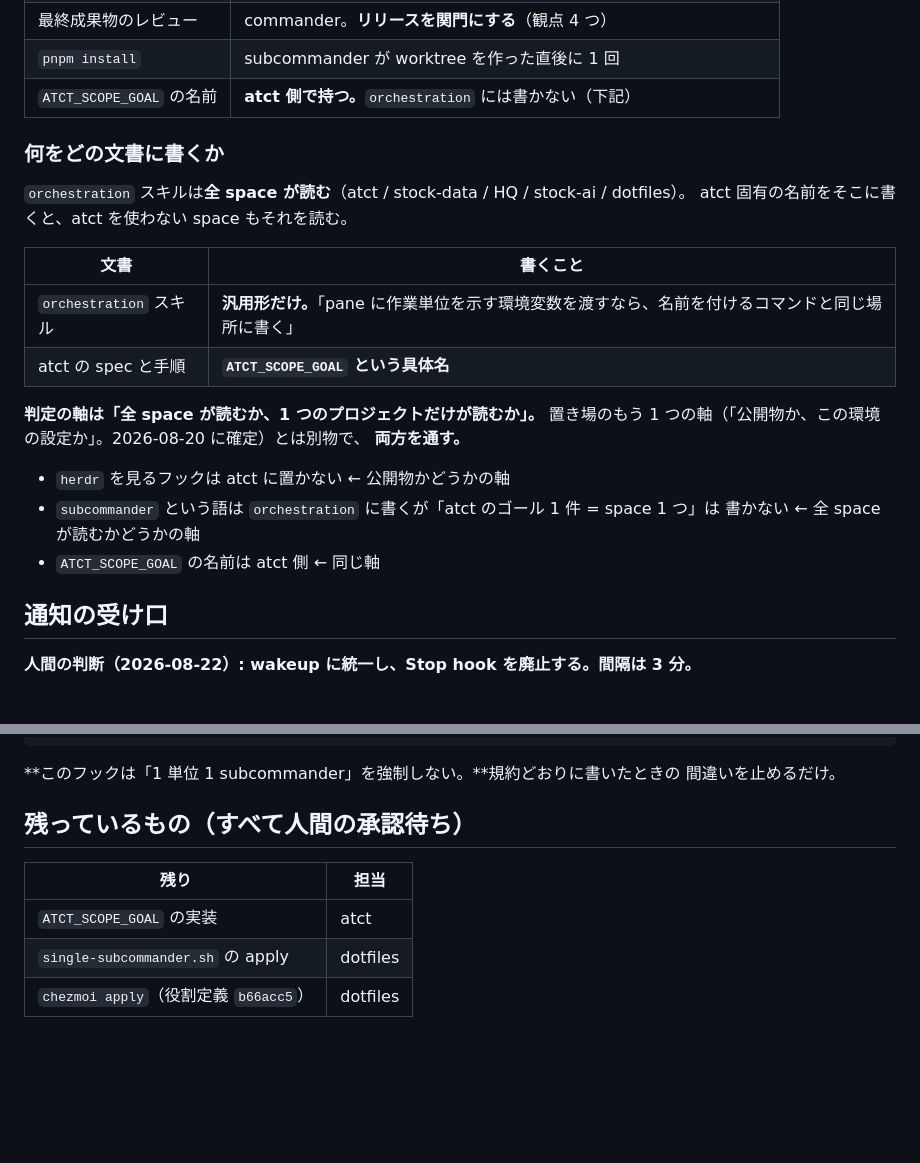
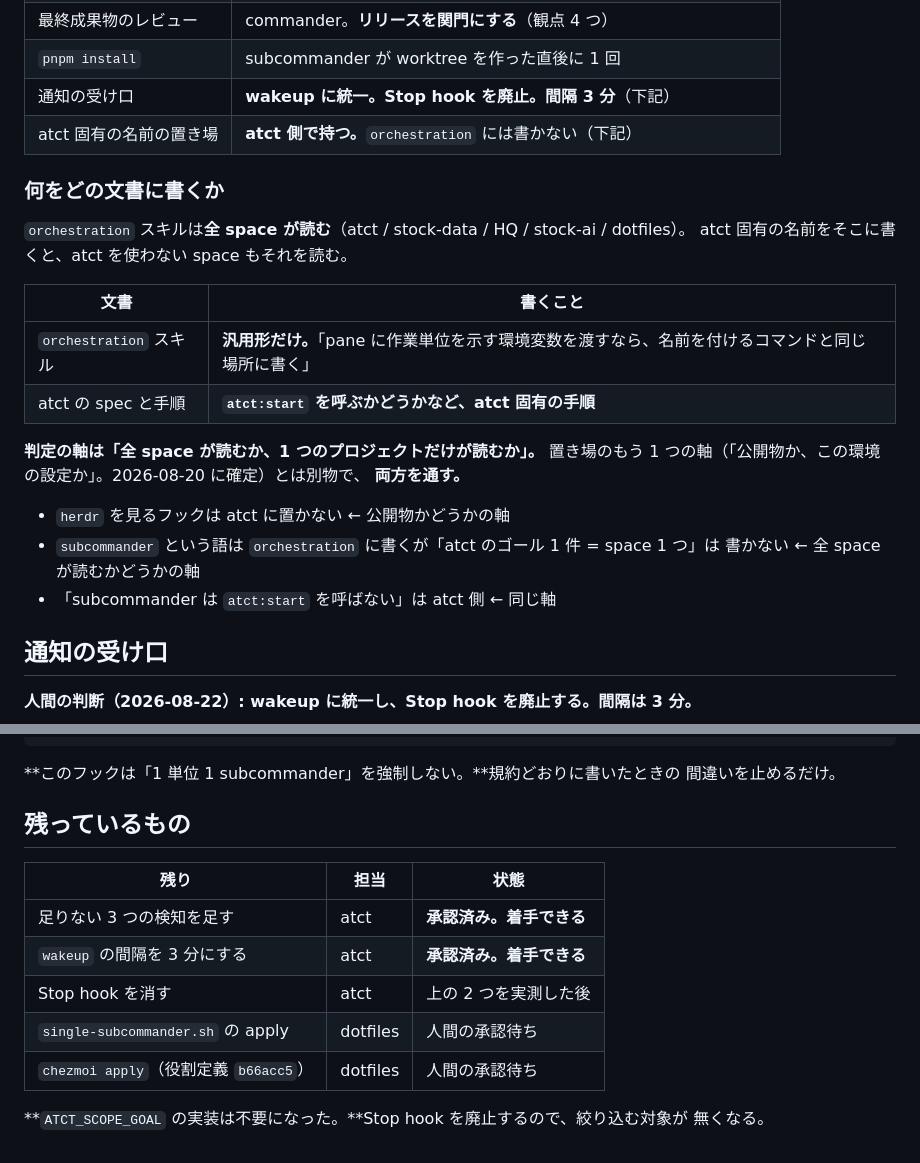
Before and after one commit to michiomochi/atct, a Markdown page: doc/specs/2026-08-22-three-tier-decisions.md, 2 parts joined by grey strips. GitHub-like rendering; blank space fills up the shorter version.

Commit message:
Drop the env var the unification made unnecessary

```diff
--- a/doc/specs/2026-08-22-three-tier-decisions.md
+++ b/doc/specs/2026-08-22-three-tier-decisions.md
@@ -52,7 +52,8 @@ atct-c22a6d79-executor
 | 古い worktree の片付け | commander。未コミットの変更は人間に出す |
 | 最終成果物のレビュー | commander。**リリースを関門にする**（観点 4 つ） |
 | `pnpm install` | subcommander が worktree を作った直後に 1 回 |
-| `ATCT_SCOPE_GOAL` の名前 | **atct 側で持つ。**`orchestration` には書かない（下記） |
+| 通知の受け口 | **wakeup に統一。Stop hook を廃止。間隔 3 分**（下記） |
+| atct 固有の名前の置き場 | **atct 側で持つ。**`orchestration` には書かない（下記） |
 
 ### 何をどの文書に書くか
 
@@ -62,7 +63,7 @@ atct 固有の名前をそこに書くと、atct を使わない space もそれ
 | 文書 | 書くこと |
 |---|---|
 | `orchestration` スキル | **汎用形だけ。**「pane に作業単位を示す環境変数を渡すなら、名前を付けるコマンドと同じ場所に書く」 |
-| atct の spec と手順 | **`ATCT_SCOPE_GOAL` という具体名** |
+| atct の spec と手順 | **`atct:start` を呼ぶかどうかなど、atct 固有の手順** |
 
 **判定の軸は「全 space が読むか、1 つのプロジェクトだけが読むか」。**
 置き場のもう 1 つの軸（「公開物か、この環境の設定か」。2026-08-20 に確定）とは別物で、
@@ -71,7 +72,7 @@ atct 固有の名前をそこに書くと、atct を使わない space もそれ
 - `herdr` を見るフックは atct に置かない ← 公開物かどうかの軸
 - `subcommander` という語は `orchestration` に書くが「atct のゴール 1 件 = space 1 つ」は
   書かない ← 全 space が読むかどうかの軸
-- `ATCT_SCOPE_GOAL` の名前は atct 側 ← 同じ軸
+- 「subcommander は `atct:start` を呼ばない」は atct 側 ← 同じ軸
 
 ## 通知の受け口
 
@@ -128,10 +129,15 @@ herdr agent start --kind codex NAME          名前より前にフラグ
 **このフックは「1 単位 1 subcommander」を強制しない。**規約どおりに書いたときの
 間違いを止めるだけ。
 
-## 残っているもの（すべて人間の承認待ち）
+## 残っているもの
 
-| 残り | 担当 |
-|---|---|
-| `ATCT_SCOPE_GOAL` の実装 | atct |
-| `single-subcommander.sh` の apply | dotfiles |
-| `chezmoi apply`（役割定義 `b66acc5`） | dotfiles |
+| 残り | 担当 | 状態 |
+|---|---|---|
+| 足りない 3 つの検知を足す | atct | **承認済み。着手できる** |
+| `wakeup` の間隔を 3 分にする | atct | **承認済み。着手できる** |
+| Stop hook を消す | atct | 上の 2 つを実測した後 |
+| `single-subcommander.sh` の apply | dotfiles | 人間の承認待ち |
+| `chezmoi apply`（役割定義 `b66acc5`） | dotfiles | 人間の承認待ち |
+
+**`ATCT_SCOPE_GOAL` の実装は不要になった。**Stop hook を廃止するので、絞り込む対象が
+無くなる。
```
